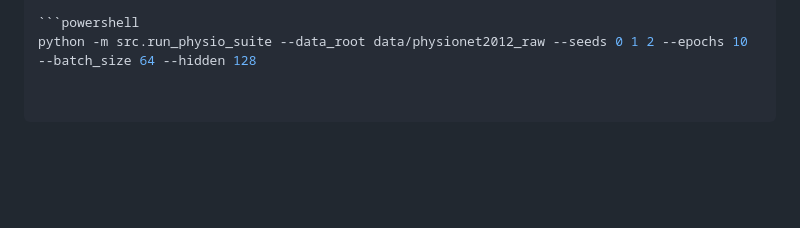
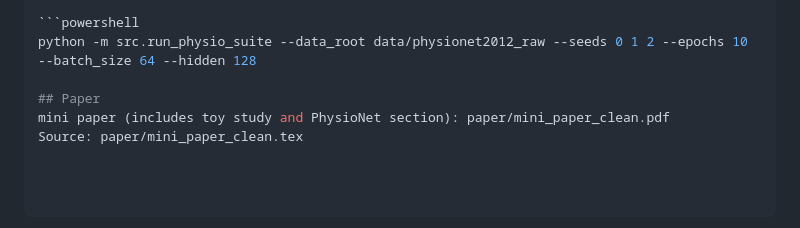
Before and after one commit to albashawalid05-netizen/neural-ode-vs-resnet, a Markdown page: README.md, the part around the change. Drawn GitHub-style; blank space fills up the shorter version.

Commit message:
Link paper PDF in README

````diff
--- a/README.md
+++ b/README.md
@@ -85,3 +85,7 @@ Remove-Item .\set-a\set-a -Recurse -Force -ErrorAction SilentlyContinue
 
 ```powershell
 python -m src.run_physio_suite --data_root data/physionet2012_raw --seeds 0 1 2 --epochs 10 --batch_size 64 --hidden 128
+
+## Paper
+mini paper (includes toy study and PhysioNet section): paper/mini_paper_clean.pdf
+Source: paper/mini_paper_clean.tex
````
